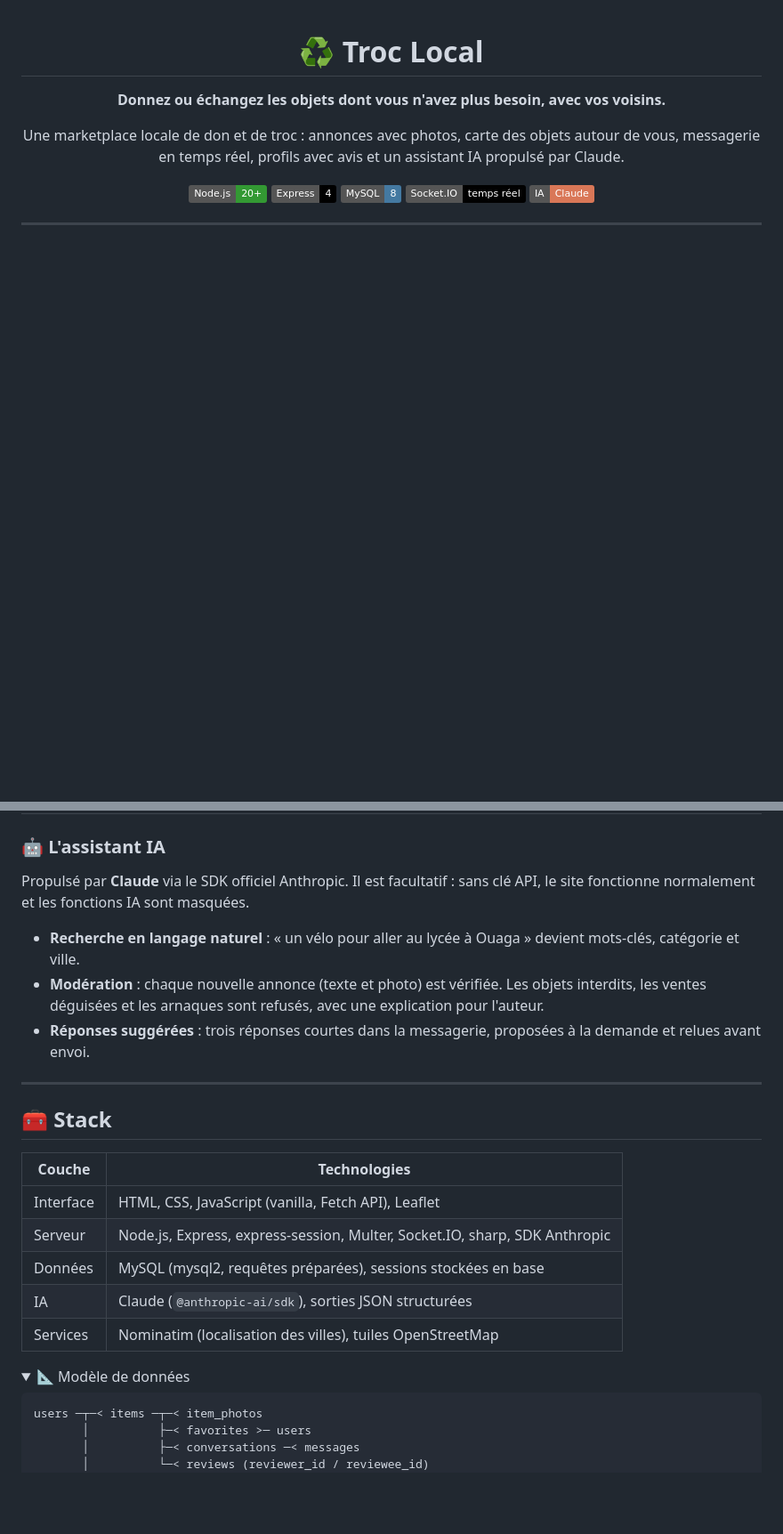
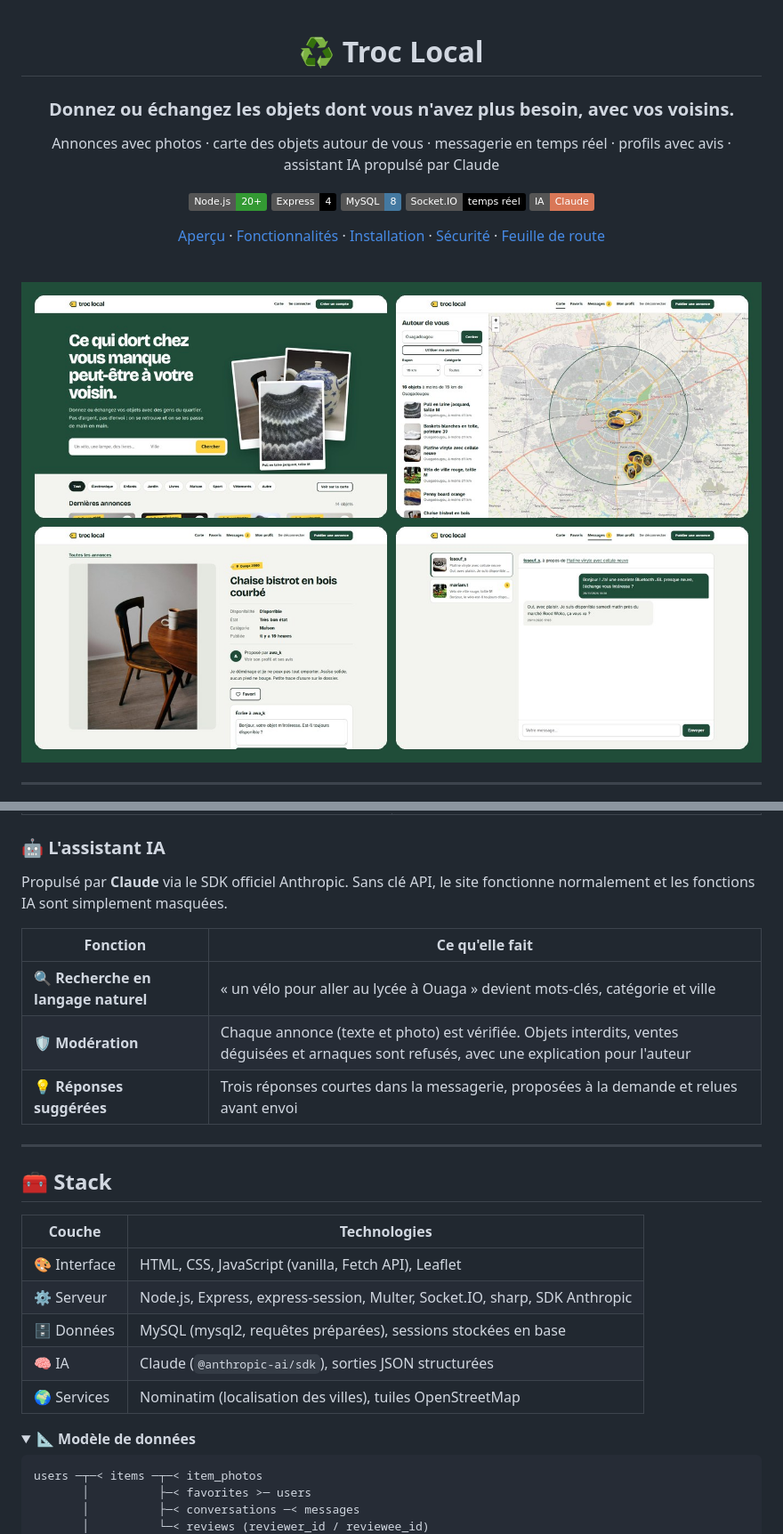
Before and after one commit to Sawadogo-cmk/troc_local, a Markdown page: README.md, 2 parts joined by grey strips. Shown at 89% size. GitHub-like rendering; pictures changed too: docs/hero.jpg (added); folded sections open; badges without logos; blank space fills up the shorter version.

````diff
--- a/README.md
+++ b/README.md
@@ -2,15 +2,21 @@
 
 # ♻️ Troc Local
 
-**Donnez ou échangez les objets dont vous n'avez plus besoin, avec vos voisins.**
+### Donnez ou échangez les objets dont vous n'avez plus besoin, avec vos voisins.
 
-Une marketplace locale de don et de troc : annonces avec photos, carte des objets autour de vous, messagerie en temps réel, profils avec avis et un assistant IA propulsé par Claude.
+Annonces avec photos · carte des objets autour de vous · messagerie en temps réel · profils avec avis · assistant IA propulsé par Claude
 
-![Node.js](https://img.shields.io/badge/Node.js-20%2B-339933?logo=node.js&logoColor=white)
-![Express](https://img.shields.io/badge/Express-4-000000?logo=express&logoColor=white)
-![MySQL](https://img.shields.io/badge/MySQL-8-4479A1?logo=mysql&logoColor=white)
-![Socket.IO](https://img.shields.io/badge/Socket.IO-temps%20réel-010101?logo=socket.io&logoColor=white)
-![Claude](https://img.shields.io/badge/IA-Claude-D97757)
+[![Node.js](https://img.shields.io/badge/Node.js-20%2B-339933?logo=node.js&logoColor=white)](https://nodejs.org)
+[![Express](https://img.shields.io/badge/Express-4-000000?logo=express&logoColor=white)](https://expressjs.com)
+[![MySQL](https://img.shields.io/badge/MySQL-8-4479A1?logo=mysql&logoColor=white)](https://www.mysql.com)
+[![Socket.IO](https://img.shields.io/badge/Socket.IO-temps%20réel-010101?logo=socket.io&logoColor=white)](https://socket.io)
+[![Claude](https://img.shields.io/badge/IA-Claude-D97757)](https://www.anthropic.com)
+
+[Aperçu](#-aperçu) · [Fonctionnalités](#-fonctionnalités) · [Installation](#-installation) · [Sécurité](#-sécurité) · [Feuille de route](#%EF%B8%8F-feuille-de-route)
+
+<br>
+
+<img src="docs/hero.jpg" alt="Quatre écrans de Troc Local : accueil, carte, fiche annonce et messagerie" width="100%">
 
 </div>
 
@@ -53,11 +103,13 @@ Une marketplace locale de don et de troc : annonces avec photos, carte des objet
 
 ### 🤖 L'assistant IA
 
-Propulsé par **Claude** via le SDK officiel Anthropic. Il est facultatif : sans clé API, le site fonctionne normalement et les fonctions IA sont masquées.
+Propulsé par **Claude** via le SDK officiel Anthropic. Sans clé API, le site fonctionne normalement et les fonctions IA sont simplement masquées.
 
-- **Recherche en langage naturel** : « un vélo pour aller au lycée à Ouaga » devient mots-clés, catégorie et ville.
-- **Modération** : chaque nouvelle annonce (texte et photo) est vérifiée. Les objets interdits, les ventes déguisées et les arnaques sont refusés, avec une explication pour l'auteur.
-- **Réponses suggérées** : trois réponses courtes dans la messagerie, proposées à la demande et relues avant envoi.
+| Fonction | Ce qu'elle fait |
+|---|---|
+| 🔍 **Recherche en langage naturel** | « un vélo pour aller au lycée à Ouaga » devient mots-clés, catégorie et ville |
+| 🛡️ **Modération** | Chaque annonce (texte et photo) est vérifiée. Objets interdits, ventes déguisées et arnaques sont refusés, avec une explication pour l'auteur |
+| 💡 **Réponses suggérées** | Trois réponses courtes dans la messagerie, proposées à la demande et relues avant envoi |
 
 ---
 
@@ -65,14 +117,14 @@ Propulsé par **Claude** via le SDK officiel Anthropic. Il est facultatif : sans
 
 | Couche | Technologies |
 |---|---|
-| Interface | HTML, CSS, JavaScript (vanilla, Fetch API), Leaflet |
-| Serveur | Node.js, Express, express-session, Multer, Socket.IO, sharp, SDK Anthropic |
-| Données | MySQL (mysql2, requêtes préparées), sessions stockées en base |
-| IA | Claude (`@anthropic-ai/sdk`), sorties JSON structurées |
-| Services | Nominatim (localisation des villes), tuiles OpenStreetMap |
+| 🎨 Interface | HTML, CSS, JavaScript (vanilla, Fetch API), Leaflet |
+| ⚙️ Serveur | Node.js, Express, express-session, Multer, Socket.IO, sharp, SDK Anthropic |
+| 🗄️ Données | MySQL (mysql2, requêtes préparées), sessions stockées en base |
+| 🧠 IA | Claude (`@anthropic-ai/sdk`), sorties JSON structurées |
+| 🌍 Services | Nominatim (localisation des villes), tuiles OpenStreetMap |
 
 <details>
-<summary>📐 Modèle de données</summary>
+<summary><b>📐 Modèle de données</b></summary>
 
 ```
 users ─┬─< items ─┬─< item_photos
````
Also changed, not shown: other parts of README.md (+78 -34 lines).
